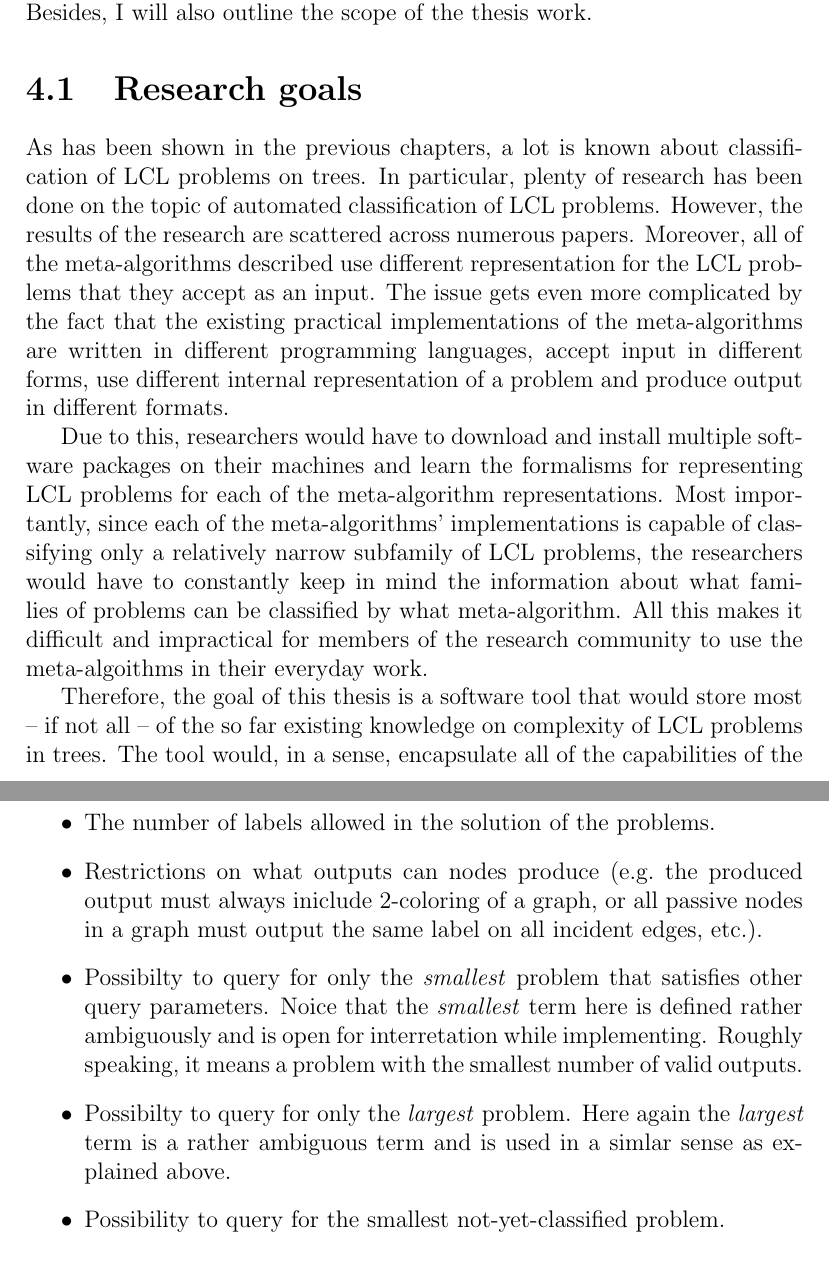
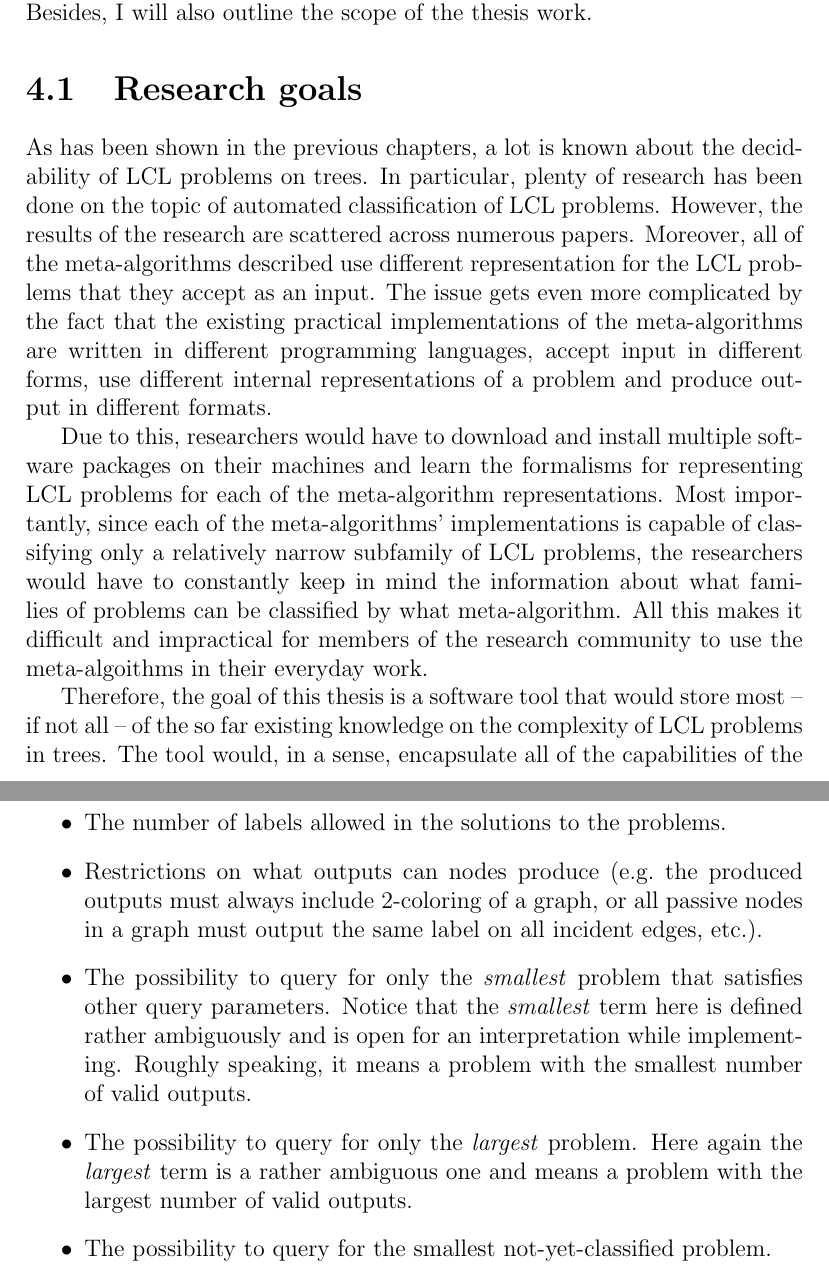
Before and after one commit to AleksTeresh/lcl-classifier, a LaTeX thesis (report/thesis-example.tex, which reads report/4methods.tex): two parts of pages 41 and 44 of 74, joined at a grey line, cut so that both start at the same text. Compiled offline with pdfLaTeX.

Commit message:
text: fix methodology chapter

```diff
--- a/report/4methods.tex
+++ b/report/4methods.tex
@@ -5,7 +5,7 @@ This chapter will describe in detail the research goals of the thesis project. B
 
 \section{Research goals}
 
-As has been shown in the previous chapters, a lot is known about classification
+As has been shown in the previous chapters, a lot is known about the decidability
 of LCL problems on trees. In particular, plenty of research has been done
 on the topic of automated classification of LCL problems. However, the
 results of the research are scattered across numerous papers. Moreover,
@@ -14,7 +14,7 @@ the LCL problems that they accept as an input.
 The issue gets even more complicated by the fact that the existing practical implementations
 of the meta-algorithms are written in different programming languages, accept input in
 different forms,
-use different internal representation of a problem and produce output in different
+use different internal representations of a problem and produce output in different
 formats.
 
 Due to this, researchers would
@@ -29,7 +29,7 @@ the research community
 to use the meta-algoithms in their everyday work.
 
 Therefore, the goal of this thesis is a software tool that would store most -- if not all -- of
-the so far existing knowledge on complexity of LCL problems in trees.
+the so far existing knowledge on the complexity of LCL problems in trees.
 The tool would, in a sense, encapsulate all of the capabilities
 of the existing meta-algorithms.
 The tool would also allow for queries regarding a specific problem or a group of
@@ -103,17 +103,17 @@ filtering based on the following properties of a problem:
   \item The graph family of problems (e.g.\ whether the problem in on
   rooted or unrooted trees, whether the underlying graph is a tree
   or a cycle, degree of the grah if a graph is regular, etc.).
-  \item The number of labels allowed in the solution of the problems.
+  \item The number of labels allowed in the solutions to the problems.
   \item Restrictions on what outputs can nodes produce (e.g.\ the
-  produced output must always iniclude 2-coloring of a graph,
+  produced outputs must always include 2-coloring of a graph,
   or all passive nodes in a graph must output the same
   label on all incident edges, etc.).
-  \item Possibilty to query for only the \emph{smallest} problem that
-  satisfies other query parameters. Noice that the \emph{smallest} term here is
-  defined rather ambiguously and is open for interretation while implementing. Roughly speaking, it means a problem with the smallest
+  \item The possibility to query for only the \emph{smallest} problem that
+  satisfies other query parameters. Notice that the \emph{smallest} term here is
+  defined rather ambiguously and is open for an interpretation while implementing. Roughly speaking, it means a problem with the smallest
   number of valid outputs.
-  \item Possibilty to query for only the \emph{largest} problem. Here again
-  the \emph{largest} term is a rather ambiguous term and is used in a simlar sense
-  as explained above.
-  \item Possibility to query for the smallest not-yet-classified problem.
+  \item The possibility to query for only the \emph{largest} problem. Here again
+  the \emph{largest} term is a rather ambiguous one and means a problem with the largest
+  number of valid outputs.
+  \item The possibility to query for the smallest not-yet-classified problem.
 \end{itemize}
```
